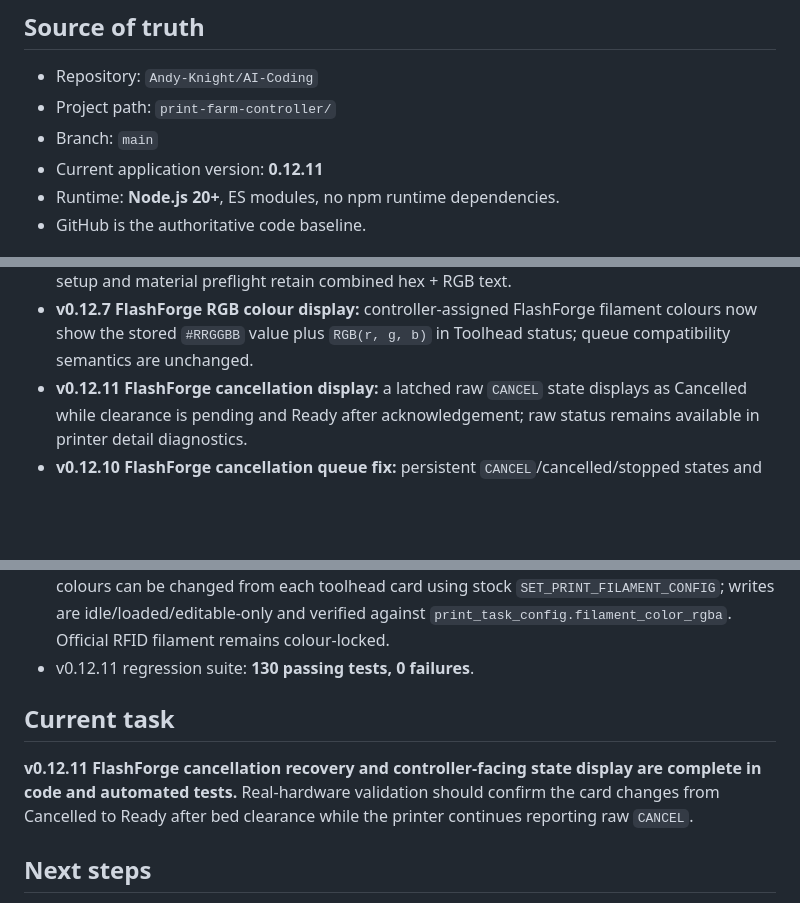
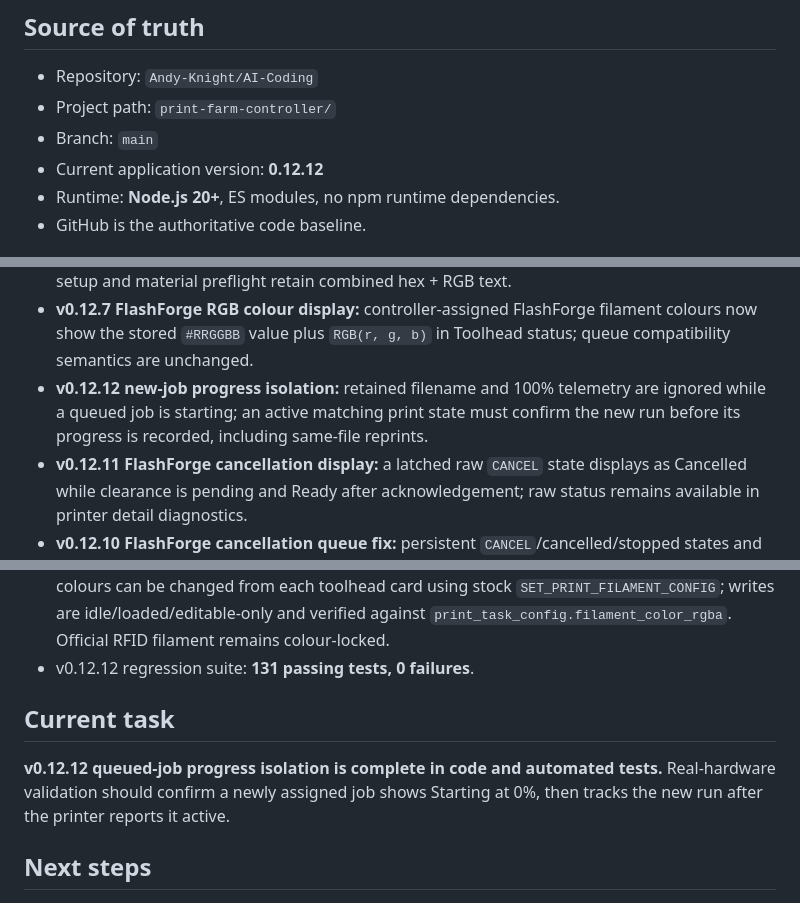
Before and after one commit to Andy-Knight/AI-Coding, a Markdown page: print-farm-controller/PROJECT_CONTEXT.md, 3 parts joined by grey strips. Drawn GitHub-style; blank space fills up the shorter version.

Commit message:
Update project context for v0.12.12

```diff
--- a/print-farm-controller/PROJECT_CONTEXT.md
+++ b/print-farm-controller/PROJECT_CONTEXT.md
@@ -7,7 +7,7 @@
 - Repository: `Andy-Knight/AI-Coding`
 - Project path: `print-farm-controller/`
 - Branch: `main`
-- Current application version: **0.12.11**
+- Current application version: **0.12.12**
 - Runtime: **Node.js 20+**, ES modules, no npm runtime dependencies.
 - GitHub is the authoritative code baseline.
 
@@ -96,15 +96,16 @@ Manufacturer-specific discovery, capabilities, limits, status normalization, fil
 - v0.12.5 regression suite: **121 passing tests, 0 failures**.
 - **v0.12.6 Snapmaker RGB toolhead layout:** U1 toolhead status keeps the hexadecimal colour on the metadata line and renders `RGB(r, g, b)` on a separate line to prevent overflow; print setup and material preflight retain combined hex + RGB text.
 - **v0.12.7 FlashForge RGB colour display:** controller-assigned FlashForge filament colours now show the stored `#RRGGBB` value plus `RGB(r, g, b)` in Toolhead status; queue compatibility semantics are unchanged.
+- **v0.12.12 new-job progress isolation:** retained filename and 100% telemetry are ignored while a queued job is starting; an active matching print state must confirm the new run before its progress is recorded, including same-file reprints.
 - **v0.12.11 FlashForge cancellation display:** a latched raw `CANCEL` state displays as Cancelled while clearance is pending and Ready after acknowledgement; raw status remains available in printer detail diagnostics.
 - **v0.12.10 FlashForge cancellation queue fix:** persistent `CANCEL`/cancelled/stopped states and retained filenames are handled as terminal only after a bed-clearance acknowledgement; untracked external cancellations also create the clearance interlock.
 - **v0.12.9 Snapmaker completed-print queue fix:** explicit idle/complete printer state now takes precedence over Moonraker's retained previous filename, while the independent bed-clearance interlock remains enforced.
 - **v0.12.8 native Snapmaker filament colour editing:** manually assigned third-party U1 filament colours can be changed from each toolhead card using stock `SET_PRINT_FILAMENT_CONFIG`; writes are idle/loaded/editable-only and verified against `print_task_config.filament_color_rgba`. Official RFID filament remains colour-locked.
-- v0.12.11 regression suite: **130 passing tests, 0 failures**.
+- v0.12.12 regression suite: **131 passing tests, 0 failures**.
 
 ## Current task
 
-**v0.12.11 FlashForge cancellation recovery and controller-facing state display are complete in code and automated tests.** Real-hardware validation should confirm the card changes from Cancelled to Ready after bed clearance while the printer continues reporting raw `CANCEL`.
+**v0.12.12 queued-job progress isolation is complete in code and automated tests.** Real-hardware validation should confirm a newly assigned job shows Starting at 0%, then tracks the new run after the printer reports it active.
 
 ## Next steps
 
```
